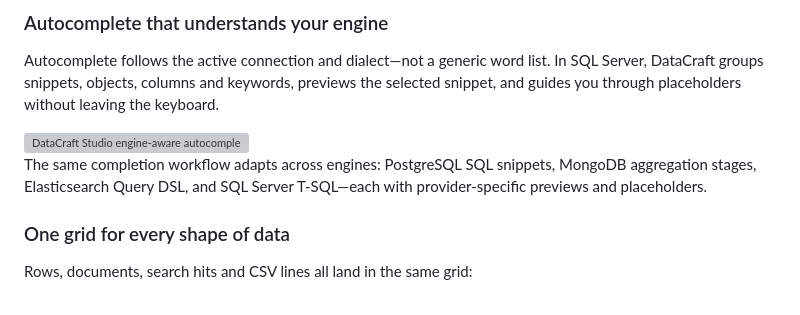
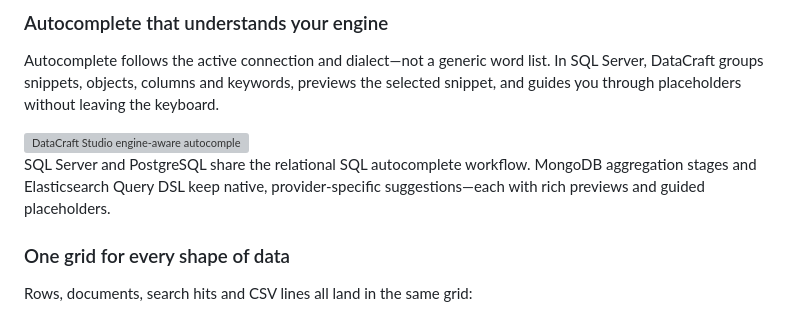
Before and after one commit to elsayedsamyeid/datacraft-studio, a Markdown page: README.md, the part around one of its changes. GitHub-like rendering; grey boxes are pictures that could not be loaded.

Commit message:
Clarify shared SQL Server and PostgreSQL autocomplete

```diff
--- a/README.md
+++ b/README.md
@@ -72,5 +72,5 @@ Autocomplete follows the active connection and dialect—not a generic word list
 
-The same completion workflow adapts across engines: PostgreSQL SQL snippets, MongoDB aggregation stages, Elasticsearch Query DSL, and SQL Server T-SQL—each with provider-specific previews and placeholders.
+SQL Server and PostgreSQL share the relational SQL autocomplete workflow. MongoDB aggregation stages and Elasticsearch Query DSL keep native, provider-specific suggestions—each with rich previews and guided placeholders.
 
 ### One grid for every shape of data
 
```
Also changed, not shown: other parts of README.md (+1 -1 lines).
